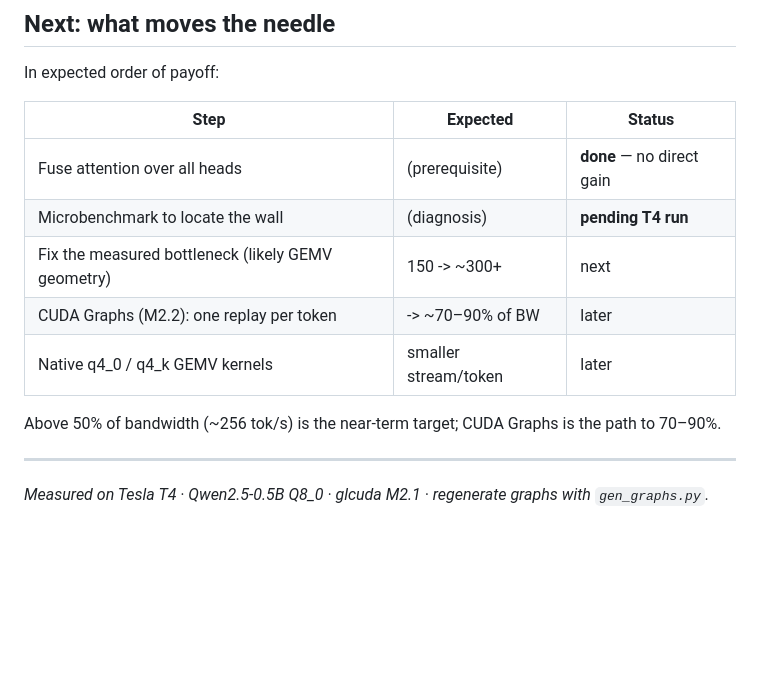
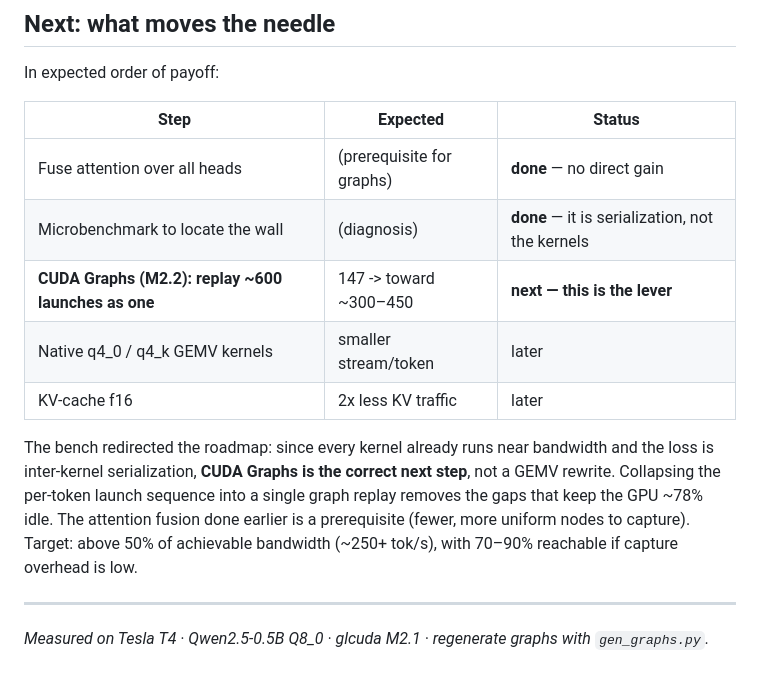
Before and after one commit to gwenland-org/gwenland-ai, a Markdown page: docs/ArchGLCuda/BENCHMARK_ArchGLCuda.md, the part around one of its changes. GitHub-like rendering; blank space fills up the shorter version.

```diff
--- a/docs/ArchGLCuda/BENCHMARK_ArchGLCuda.md
+++ b/docs/ArchGLCuda/BENCHMARK_ArchGLCuda.md
@@ -141,14 +167,19 @@ In expected order of payoff:
 
 | Step | Expected | Status |
 |---|---|---|
-| Fuse attention over all heads | (prerequisite) | **done** — no direct gain |
-| Microbenchmark to locate the wall | (diagnosis) | **pending T4 run** |
-| Fix the measured bottleneck (likely GEMV geometry) | 150 -> ~300+ | next |
-| CUDA Graphs (M2.2): one replay per token | -> ~70–90% of BW | later |
+| Fuse attention over all heads | (prerequisite for graphs) | **done** — no direct gain |
+| Microbenchmark to locate the wall | (diagnosis) | **done** — it is serialization, not the kernels |
+| **CUDA Graphs (M2.2): replay ~600 launches as one** | 147 -> toward ~300–450 | **next — this is the lever** |
 | Native q4_0 / q4_k GEMV kernels | smaller stream/token | later |
+| KV-cache f16 | 2x less KV traffic | later |
 
-Above 50% of bandwidth (~256 tok/s) is the near-term target; CUDA Graphs is the
-path to 70–90%.
+The bench redirected the roadmap: since every kernel already runs near
+bandwidth and the loss is inter-kernel serialization, **CUDA Graphs is the
+correct next step**, not a GEMV rewrite. Collapsing the per-token launch
+sequence into a single graph replay removes the gaps that keep the GPU ~78%
+idle. The attention fusion done earlier is a prerequisite (fewer, more uniform
+nodes to capture). Target: above 50% of achievable bandwidth (~250+ tok/s),
+with 70–90% reachable if capture overhead is low.
 
 ---
 
```
Also changed, not shown: other parts of docs/ArchGLCuda/BENCHMARK_ArchGLCuda.md (+43 -17 lines), docs/ArchGLCuda/benchmark_img4.png (added), 1 other file.
